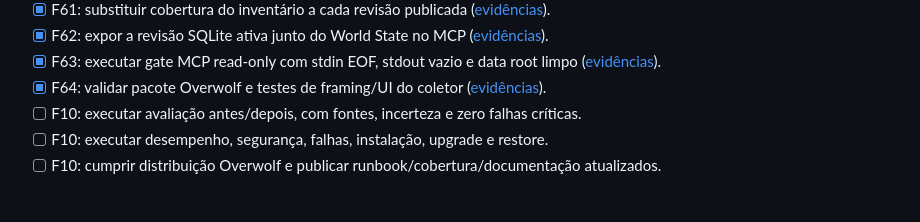
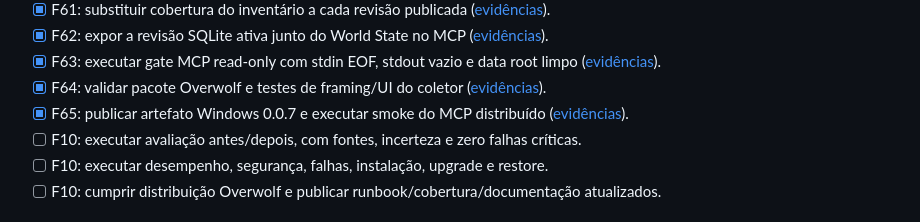
Before and after one commit to farukaf/my-frame, a Markdown page: todo.md, the part around the change. GitHub-like rendering.

Commit message:
test: record windows distribution smoke

```diff
--- a/todo.md
+++ b/todo.md
@@ -102,6 +102,7 @@ do aceite; dependência externa bloqueada não equivale a conclusão.
 - [x] F62: expor a revisão SQLite ativa junto do World State no MCP ([evidências](docs/validacoes/2026-09-13-f62.md)).
 - [x] F63: executar gate MCP read-only com stdin EOF, stdout vazio e data root limpo ([evidências](docs/validacoes/2026-09-13-f63.md)).
 - [x] F64: validar pacote Overwolf e testes de framing/UI do coletor ([evidências](docs/validacoes/2026-09-13-f64.md)).
+- [x] F65: publicar artefato Windows 0.0.7 e executar smoke do MCP distribuído ([evidências](docs/validacoes/2026-09-13-f65.md)).
 - [ ] F10: executar avaliação antes/depois, com fontes, incerteza e zero falhas críticas.
 - [ ] F10: executar desempenho, segurança, falhas, instalação, upgrade e restore.
 - [ ] F10: cumprir distribuição Overwolf e publicar runbook/cobertura/documentação atualizados.
```
Also changed, not shown: README.md (+1 -0 lines), docs/validacoes/2026-09-13-f65.md (added, +21 -0 lines).
